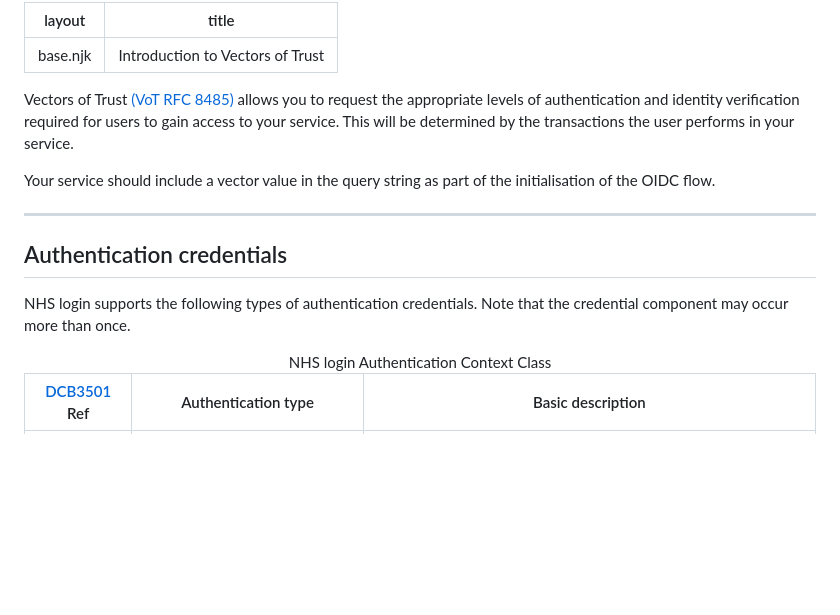
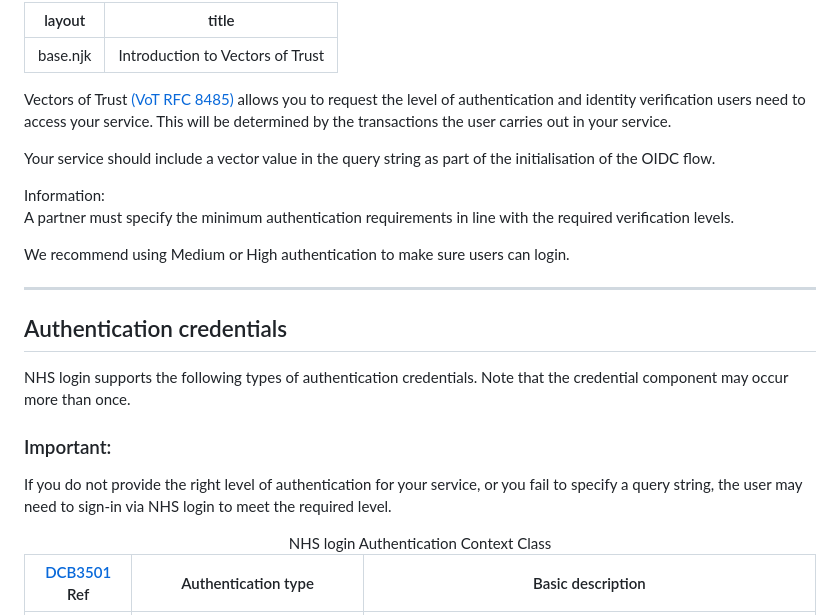
Before and after one commit to nhsconnect/nhslogin, a Markdown page: src/vectors-of-trust.md, the part around the change. Drawn GitHub-style; blank space fills up the shorter version.

```diff
--- a/src/vectors-of-trust.md
+++ b/src/vectors-of-trust.md
@@ -3,15 +3,28 @@ layout: base.njk
 title: Introduction to Vectors of Trust
 ---
 
-Vectors of Trust [(VoT RFC 8485)](https://tools.ietf.org/html/rfc8485) allows you to request the appropriate levels of authentication and identity verification required for users to gain access to your service. This will be determined by the transactions the user performs in your service.
+Vectors of Trust [(VoT RFC 8485)](https://tools.ietf.org/html/rfc8485) allows you to request the level of authentication and identity verification users need to access your service. This will be determined by the transactions the user carries out in your service.
 
 Your service should include a vector value in the query string as part of the initialisation of the OIDC flow.
+
+<div class="nhsuk-inset-text">
+  <span class="nhsuk-u-visually-hidden">Information: </span>
+  <p>A partner must specify the minimum authentication requirements in line with the required verification levels.</p>
+  <p>We recommend using Medium or High authentication to make sure users can login.</p>
+</div>
 
 ---
 
 ## Authentication credentials
 
 NHS login supports the following types of authentication credentials. Note that the credential component may occur more than once.
+
+<div class="nhsuk-warning-callout">
+  <h3 class="nhsuk-warning-callout__label">
+    Important<span class="nhsuk-u-visually-hidden">:</span>
+  </h3>
+  <p>If you do not provide the right level of authentication for your service, or you fail to specify a query string, the user may need to sign-in via NHS login to meet the required level.</p>
+</div>
 
 <table role="table" class="nhsuk-table-responsive">
   <caption class="nhsuk-table__caption">NHS login Authentication Context Class</caption>
```
